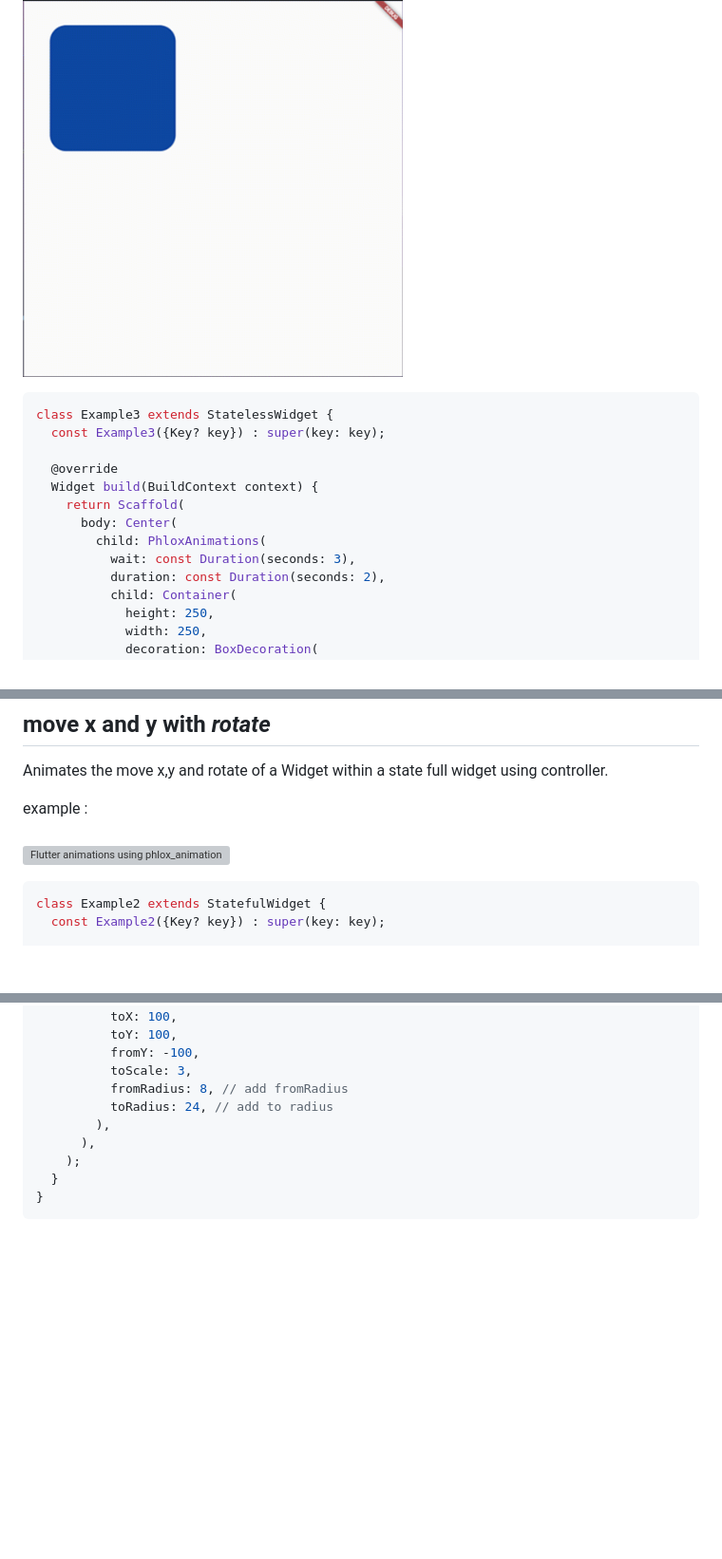
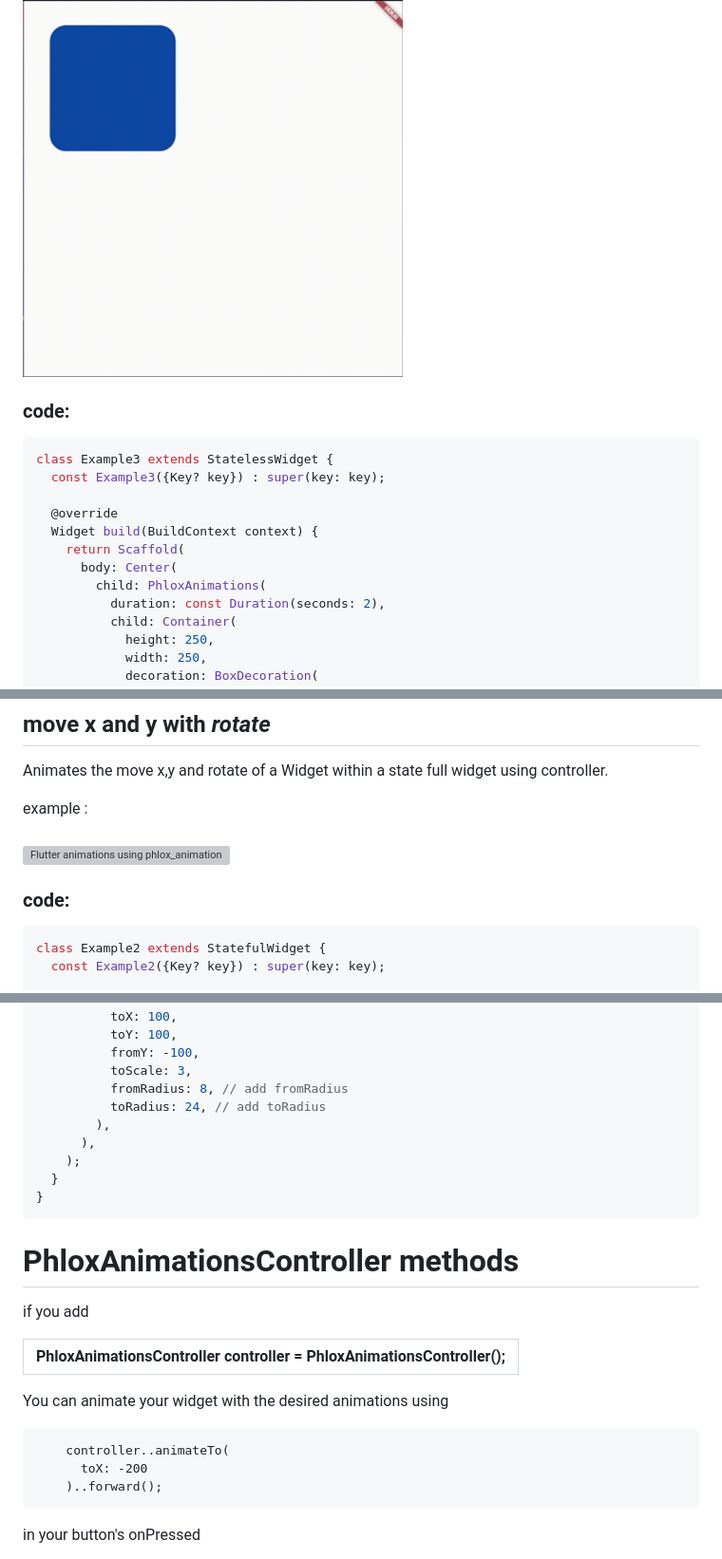
Before and after one commit to PhloxCompany/flutter_phlox_animations, a Markdown page: README.md, 3 parts joined by grey strips. Shown: that part at 95% size. Drawn GitHub-style; blank space fills up the shorter version; grey boxes are pictures that could not be loaded.

Commit message:
add controller methods in README.md

````diff
--- a/README.md
+++ b/README.md
@@ -108,6 +109,7 @@ example :
 <img src="https://github.com/phloxCompany/flutter_phlox_animations/blob/master/readme_files/moveXYLoop.gif?raw=true"
 width="400" alt="Flutter animations using phlox_animations package" loading="lazy"/>
 
+### code:
 ```dart
 class Example3 extends StatelessWidget {
   const Example3({Key? key}) : super(key: key);
@@ -117,7 +119,6 @@ class Example3 extends StatelessWidget {
     return Scaffold(
       body: Center(
         child: PhloxAnimations(
-          wait: const Duration(seconds: 3),
           duration: const Duration(seconds: 2),
           child: Container(
             height: 250,
@@ -156,6 +157,7 @@ example :
 <img src="https://github.com/phloxCompany/flutter_phlox_animations/blob/master/readme_files/controller01.gif?raw=true"
 width="400" alt="Flutter animations using phlox_animations package" loading="lazy"/>
 
+### code:
 ```dart
 class Example2 extends StatefulWidget {
   const Example2({Key? key}) : super(key: key);
@@ -421,10 +431,26 @@ class _Example3State extends State<Example3> {
           fromY: -100,
           toScale: 3,
           fromRadius: 8, // add fromRadius
-          toRadius: 24, // add to radius
+          toRadius: 24, // add toRadius
         ),
       ),
     );
   }
 }
 ```
+
+# PhloxAnimationsController methods
+
+if you add
+
+| PhloxAnimationsController controller = PhloxAnimationsController(); |
+| --- |
+
+You can animate your widget with the desired animations using
+```
+    controller..animateTo(
+      toX: -200
+    )..forward();
+```
+in your button's onPressed
+
````
Also changed, not shown: other parts of README.md (+153 -1 lines), readme_files/controller_methods_01.gif (added), readme_files/controller_methods_02.gif (added), 2 other files.
